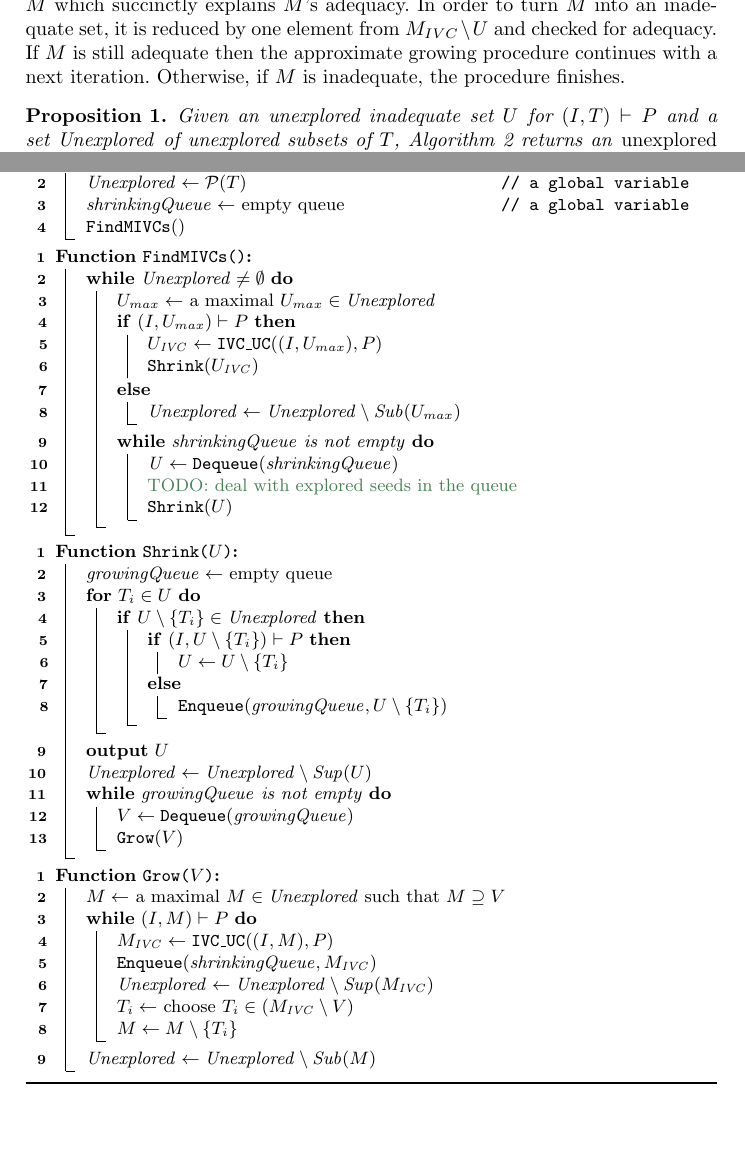
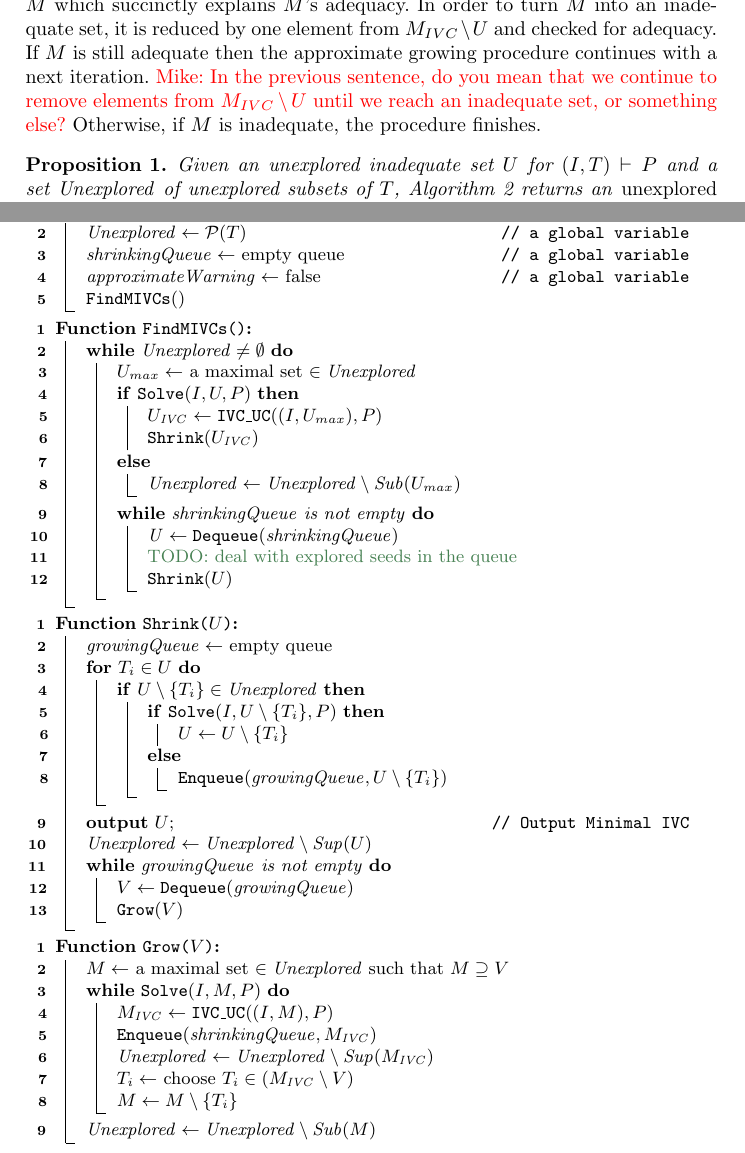
Before and after one commit to jar-ben/online-mivc-enumeration, a LaTeX thesis (main.tex, which reads algorithm.tex, algs/alg.tex): two parts of pages 7 and 9 of 13, joined at a grey line, cut so that both start at the same text. Compiled offline with pdfLaTeX.

Commit message:
MWW: minor wordsmithing and extension of algorithm for incompleteness.

```diff
--- a/algorithm.tex
+++ b/algorithm.tex
@@ -48,5 +51,5 @@ If $M$ is inadequate, then it is necessarily a MIS
 Otherwise, if $M$ is adequate then it is iteratively reduced until an inadequate set is found.
-In particular, whenever $M$ is found to be adequate, the approximative procedure \texttt{IVC\_UC} by Ghassabani et al.~\cite{single-mivc} is used to find an approximate MIVC $M_{IVC}$ of $M$ which succinctly explains $M$'s adequacy. In order to turn $M$ into an inadequate set, it is reduced by one element from $M_{IVC} \setminus U$ and checked for adequacy. If $M$ is still adequate then the approximate growing procedure continues with a next iteration. Otherwise, if $M$ is inadequate, the procedure finishes.
+In particular, whenever $M$ is found to be adequate, the approximative procedure \texttt{IVC\_UC} by Ghassabani et al.~\cite{single-mivc} is used to find an approximate MIVC $M_{IVC}$ of $M$ which succinctly explains $M$'s adequacy. In order to turn $M$ into an inadequate set, it is reduced by one element from $M_{IVC} \setminus U$ and checked for adequacy. If $M$ is still adequate then the approximate growing procedure continues with a next iteration. \mike{In the previous sentence, do you mean that we continue to remove elements from $M_{IVC} \setminus U$ until we reach an inadequate set, or something else?}  Otherwise, if $M$ is inadequate, the procedure finishes.
 
 \begin{proposition}
 Given an unexplored inadequate set $U$ for $(I,T) \vdash P$ and a set $\mathit{Unexplored}$ of unexplored subsets of $T$, Algorithm~\ref{alg:approx-grow} returns an \emph{unexplored} inadequate subset $M$ of $T$.
--- a/algs/alg.tex
+++ b/algs/alg.tex
@@ -1,6 +1,7 @@
 \DontPrintSemicolon
 \SetKwInOut{Input}{input}\SetKwInOut{Output}{output}
 \SetKwFunction{Shrink}{Shrink}
+\SetKwFunction{Solve}{Solve}
 \SetKwFunction{FindMIVCs}{FindMIVCs}
 \SetKwFunction{Grow}{Grow}
 \SetKwFunction{Dequeue}{Dequeue}
@@ -13,14 +14,16 @@
 \Fn{\Init{$(I, T) \vdash P$}}{
 	$\mathit{Unexplored} \gets \mathcal{P}(T)$ \tcp*{a global variable}
 	$\mathit{shrinkingQueue} \gets$ empty queue \tcp*{a global variable}
+    $\mathit{approximateWarning} \gets$ false \tcp*{a global variable}
 	$\FindMIVCs()$\;
 }
 
 \setcounter{AlgoLine}{0}
 \Fn{\FindMIVCs{}}{
 	\While{$\mathit{Unexplored} \neq \emptyset$}{
-		$U_{max} \gets$ a maximal $U_{max} \in \mathit{Unexplored}$\;
-		\eIf{$(I, U_{max}) \vdash P$}{
+		%$U_{max} \gets$ a maximal $U_{max} \in \mathit{Unexplored}$\;
+		$U_{max} \gets $ a maximal set $\in \mathit{Unexplored}$\;
+        \eIf{$\Solve(I,U,P)$}{
 			$U_{\mathit{IVC}} \gets \approx((I,U_{max}), P)$\;
 			$\Shrink(U_{\mathit{IVC}})$\;
 		}{
@@ -39,14 +42,14 @@
 	$\mathit{growingQueue} \gets$ empty queue\;
 	\For{$T_i \in U$}{
 		\If{$ U \setminus \{ T_i \} \in \mathit{Unexplored}$ }{
-			\eIf{$(I, U \setminus \{ T_i \}) \vdash P$}{
+			\eIf{$\Solve(I, U \setminus \{ T_i \}, P)$}{
 				$U \gets U \setminus \{ T_i \}$\;
 			}{
 				$\Enqueue(\mathit{growingQueue}, U \setminus \{ T_i \})$\;
 			}
 		}
 	}
-	\textbf{output} $U$\;
+	\textbf{output} $U$;\tcp*{Output Minimal IVC}
 	$\mathit{Unexplored} \gets \mathit{Unexplored} \setminus \mathit{Sup}(U)$\;
 	\While{$\mathit{growingQueue}$ is not empty}{
 		$V \gets \Dequeue(\mathit{growingQueue})$\;
@@ -56,8 +59,8 @@
 
 \setcounter{AlgoLine}{0}
 \Fn{\Grow{$V$}}{
-	$M \gets $ a maximal $M \in \mathit{Unexplored}$ such that $M \supseteq V$\;
-	\While{$(I, M) \vdash P$}{
+	$M \gets $ a maximal set $ \in \mathit{Unexplored}$ such that $M \supseteq V$\;
+	\While{$\Solve(I, M, P)$}{
 			$M_{\mathit{IVC}} \gets \approx((I,M), P)$\;
 			$\Enqueue(\mathit{shrinkingQueue}, M_{\mathit{IVC}})$\;
 			$\mathit{Unexplored} \gets \mathit{Unexplored} \setminus \mathit{Sup}(M_{\mathit{IVC}})$\;
--- a/main.tex
+++ b/main.tex
@@ -19,7 +19,7 @@
 \newcommand{\ucbfalg}{\texttt{\small{IVC\_UCBF}}}
 \newcommand{\mustalg}{\texttt{\small{IVC\_MUST}}}
 \newcommand{\getivc}{\textsc{GetIVC}}
-
+\newcommand{\mike}[1]{\textcolor{red}{Mike: #1}}
 
 
 \begin{document}
```
Also changed, not shown: example_execution.tex (+1 -1 lines), existing_techniques.tex (+1 -1 lines), main.pdf, algorithm.tex (24 more changed lines), main.tex (2 more changed lines), 4 other files.
